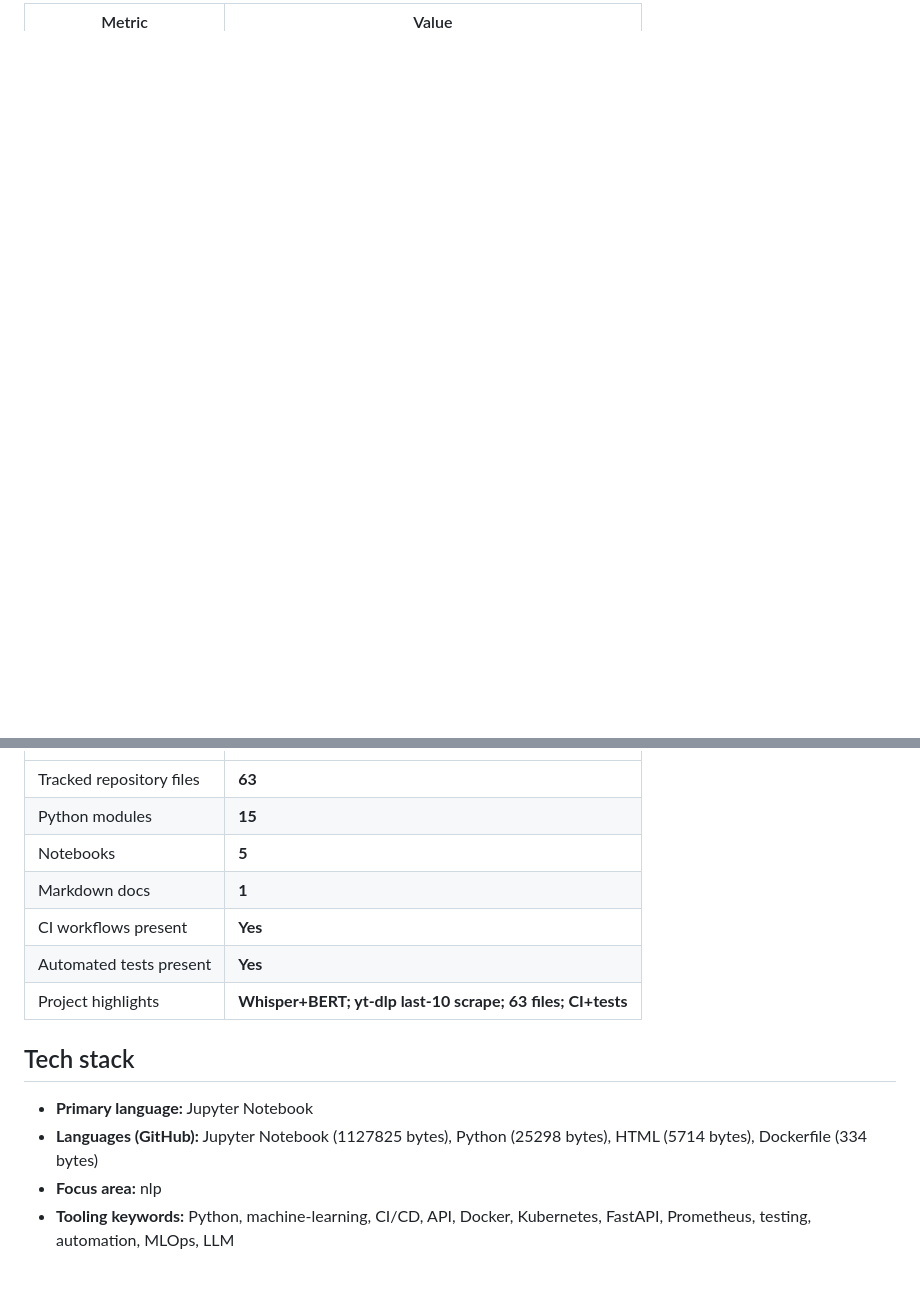
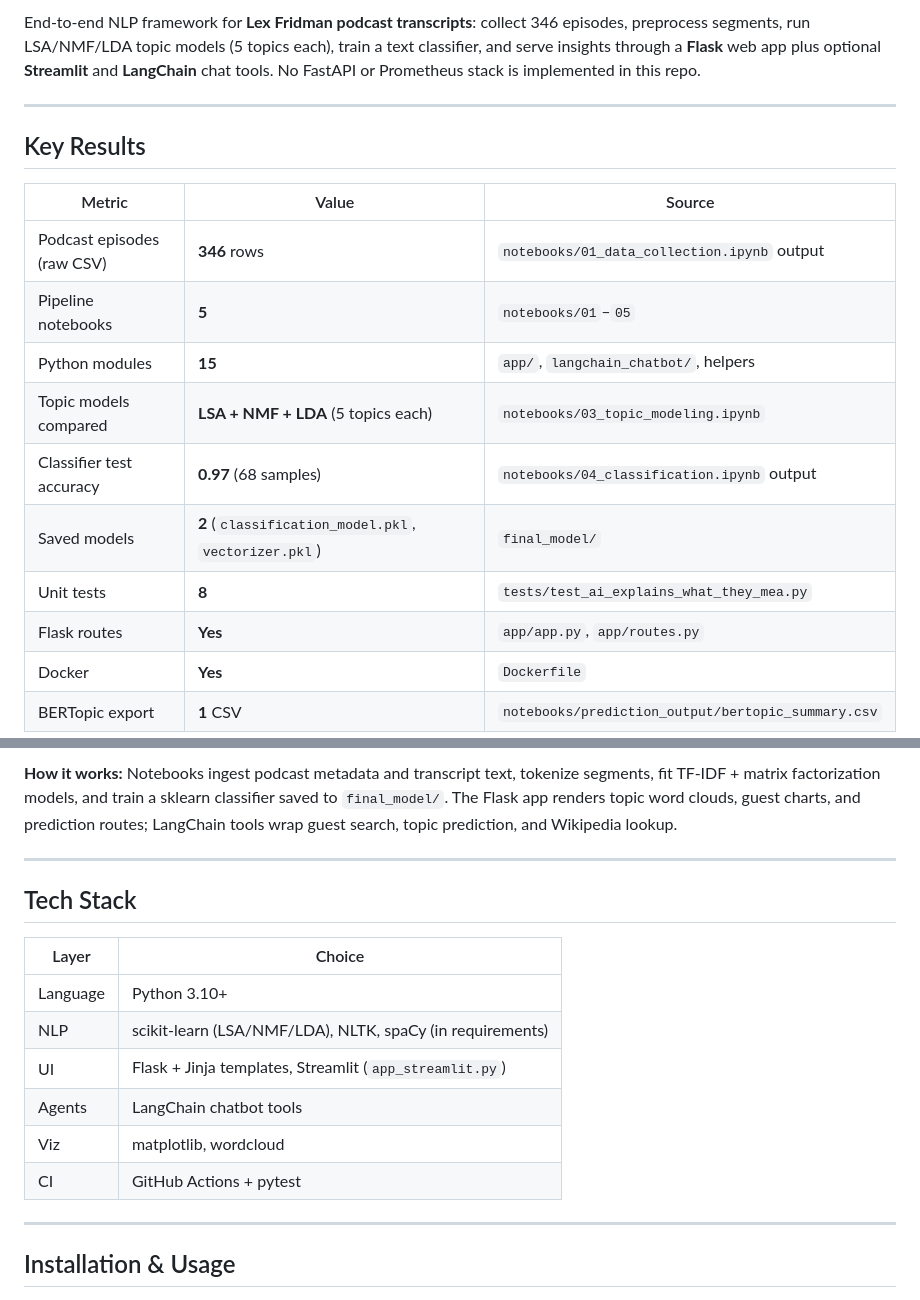
Before and after one commit to ArchanaChetan07/AI-Explains-What-They-Meant-An-Emotion-Insight-Mining-Framework-for-Podcasts, a Markdown page: README.md, 2 parts joined by grey strips. Drawn GitHub-style; blank space fills up the shorter version.

```diff
--- a/README.md
+++ b/README.md
@@ -6,2 +10,20 @@ Python · NLP · BERT · Transformers · Hugging Face · scikit-learn · machine
 
-| Metric | Value |
+End-to-end NLP framework for **Lex Fridman podcast transcripts**: collect 346 episodes, preprocess segments, run LSA/NMF/LDA topic models (5 topics each), train a text classifier, and serve insights through a **Flask** web app plus optional **Streamlit** and **LangChain** chat tools. No FastAPI or Prometheus stack is implemented in this repo.
+
+---
+
+## Key Results
+
+| Metric | Value | Source |
+|---|---|---|
+| Podcast episodes (raw CSV) | **346** rows | `notebooks/01_data_collection.ipynb` output |
+| Pipeline notebooks | **5** | `notebooks/01`–`05` |
+| Python modules | **15** | `app/`, `langchain_chatbot/`, helpers |
+| Topic models compared | **LSA + NMF + LDA** (5 topics each) | `notebooks/03_topic_modeling.ipynb` |
+| Classifier test accuracy | **0.97** (68 samples) | `notebooks/04_classification.ipynb` output |
+| Saved models | **2** (`classification_model.pkl`, `vectorizer.pkl`) | `final_model/` |
+| Unit tests | **8** | `tests/test_ai_explains_what_they_mea.py` |
+| Flask routes | **Yes** | `app/app.py`, `app/routes.py` |
+| Docker | **Yes** | `Dockerfile` |
+| BERTopic export | **1** CSV | `notebooks/prediction_output/bertopic_summary.csv` |
+
@@ -8,16 +47,19 @@ Python · NLP · BERT · Transformers · Hugging Face · scikit-learn · machine
+**How it works:** Notebooks ingest podcast metadata and transcript text, tokenize segments, fit TF-IDF + matrix factorization models, and train a sklearn classifier saved to `final_model/`. The Flask app renders topic word clouds, guest charts, and prediction routes; LangChain tools wrap guest search, topic prediction, and Wikipedia lookup.
+
+---
+
+## Tech Stack
+
+| Layer | Choice |
 |---|---|
-| Tracked repository files | **63** |
-| Python modules | **15** |
-| Notebooks | **5** |
-| Markdown docs | **1** |
-| CI workflows present | **Yes** |
-| Automated tests present | **Yes** |
-| Project highlights | **Whisper+BERT; yt-dlp last-10 scrape; 63 files; CI+tests** |
+| Language | Python 3.10+ |
+| NLP | scikit-learn (LSA/NMF/LDA), NLTK, spaCy (in requirements) |
+| UI | Flask + Jinja templates, Streamlit (`app_streamlit.py`) |
+| Agents | LangChain chatbot tools |
+| Viz | matplotlib, wordcloud |
+| CI | GitHub Actions + pytest |
 
-## Tech stack
+---
 
-- **Primary language:** Jupyter Notebook
-- **Languages (GitHub):** Jupyter Notebook (1127825 bytes), Python (25298 bytes), HTML (5714 bytes), Dockerfile (334 bytes)
-- **Focus area:** nlp
-- **Tooling keywords:** Python, machine-learning, CI/CD, API, Docker, Kubernetes, FastAPI, Prometheus, testing, automation, MLOps, LLM
+## Installation & Usage
 
```
Also changed, not shown: other parts of README.md (+42 -66 lines).
